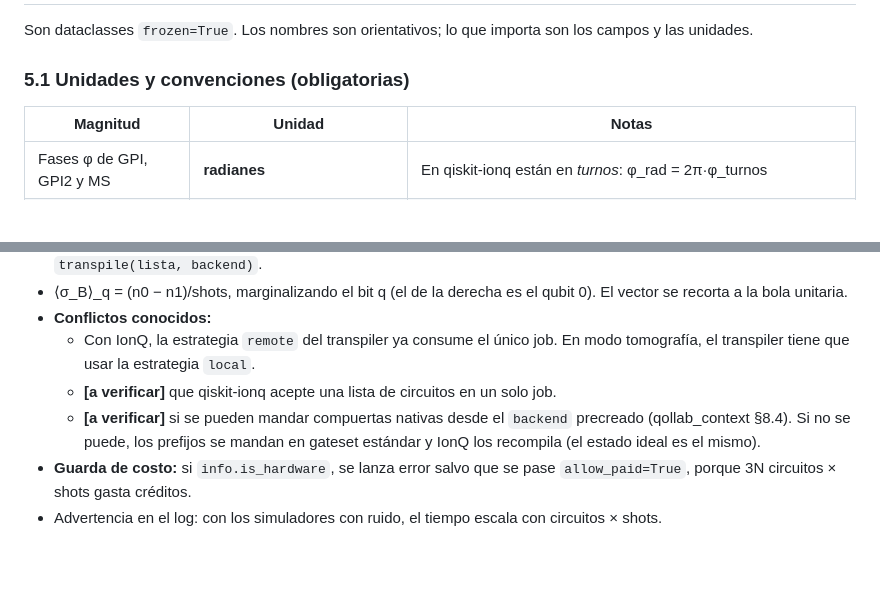
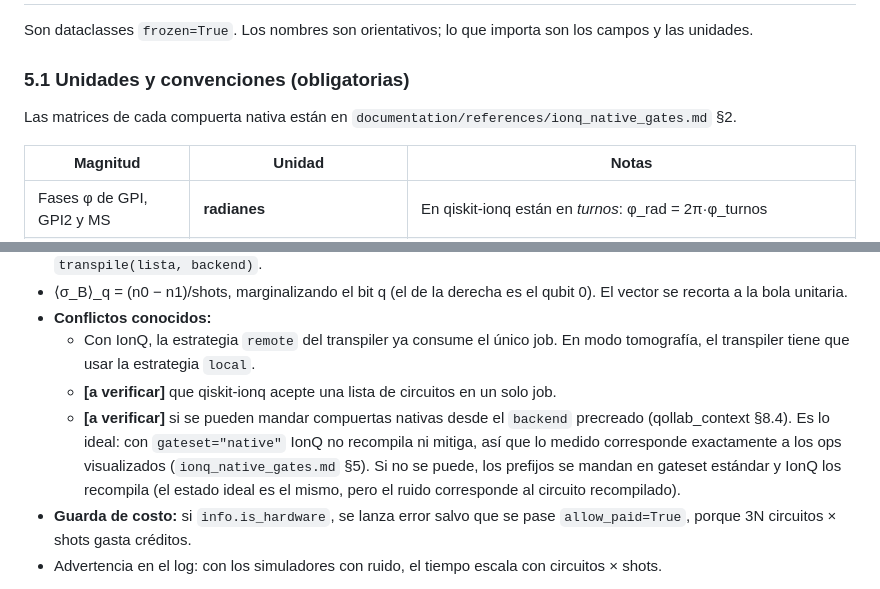
Before and after one commit to iroumec/qviz, a Markdown page: spec.md, 2 parts joined by grey strips. Rendered like a GitHub page; blank space fills up the shorter version.

```diff
--- a/spec.md
+++ b/spec.md
@@ -150,6 +150,8 @@ Son dataclasses `frozen=True`. Los nombres son orientativos; lo que importa son
 
 ### 5.1 Unidades y convenciones (obligatorias)
 
+Las matrices de cada compuerta nativa están en `documentation/references/ionq_native_gates.md` §2.
+
 | Magnitud | Unidad | Notas |
 | --- | --- | --- |
 | Fases φ de GPI, GPI2 y MS | **radianes** | En qiskit-ionq están en *turnos*: φ_rad = 2π·φ_turnos |
@@ -475,7 +480,7 @@ Identidades de base (verificadas a mano, confirmar con tests):
 - **Conflictos conocidos:**
   - Con IonQ, la estrategia `remote` del transpiler ya consume el único job. En modo tomografía, el transpiler tiene que usar la estrategia `local`.
   - **[a verificar]** que qiskit-ionq acepte una lista de circuitos en un solo job.
-  - **[a verificar]** si se pueden mandar compuertas nativas desde el `backend` precreado (qollab_context §8.4). Si no se puede, los prefijos se mandan en gateset estándar y IonQ los recompila (el estado ideal es el mismo).
+  - **[a verificar]** si se pueden mandar compuertas nativas desde el `backend` precreado (qollab_context §8.4). Es lo ideal: con `gateset="native"` IonQ no recompila ni mitiga, así que lo medido corresponde exactamente a los ops visualizados (`ionq_native_gates.md` §5). Si no se puede, los prefijos se mandan en gateset estándar y IonQ los recompila (el estado ideal es el mismo, pero el ruido corresponde al circuito recompilado).
 - **Guarda de costo:** si `info.is_hardware`, se lanza error salvo que se pase `allow_paid=True`, porque 3N circuitos × shots gasta créditos.
 - Advertencia en el log: con los simuladores con ruido, el tiempo escala con circuitos × shots.
 
```
Also changed, not shown: other parts of spec.md (+9 -6 lines), AGENTS.md (+1 -0 lines), documentation/references/ionq_native_gates.md (added, +213 -0 lines).
